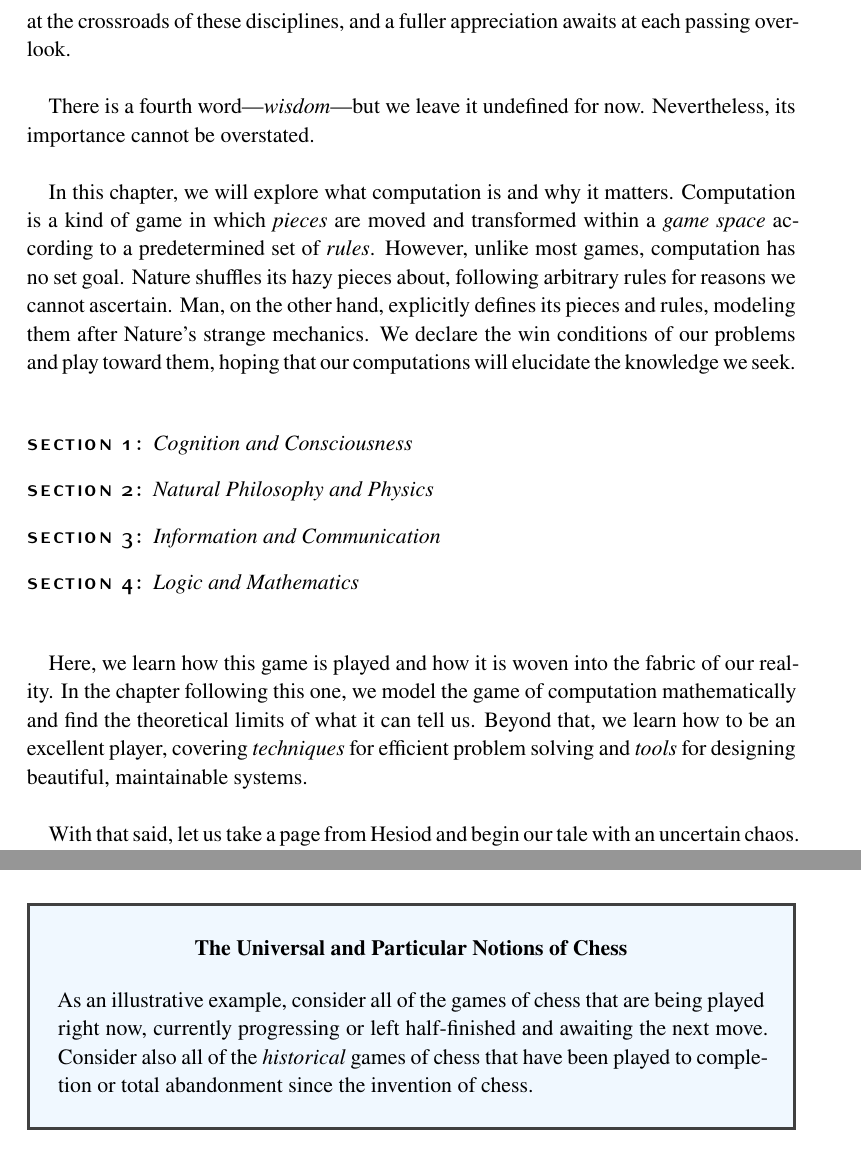
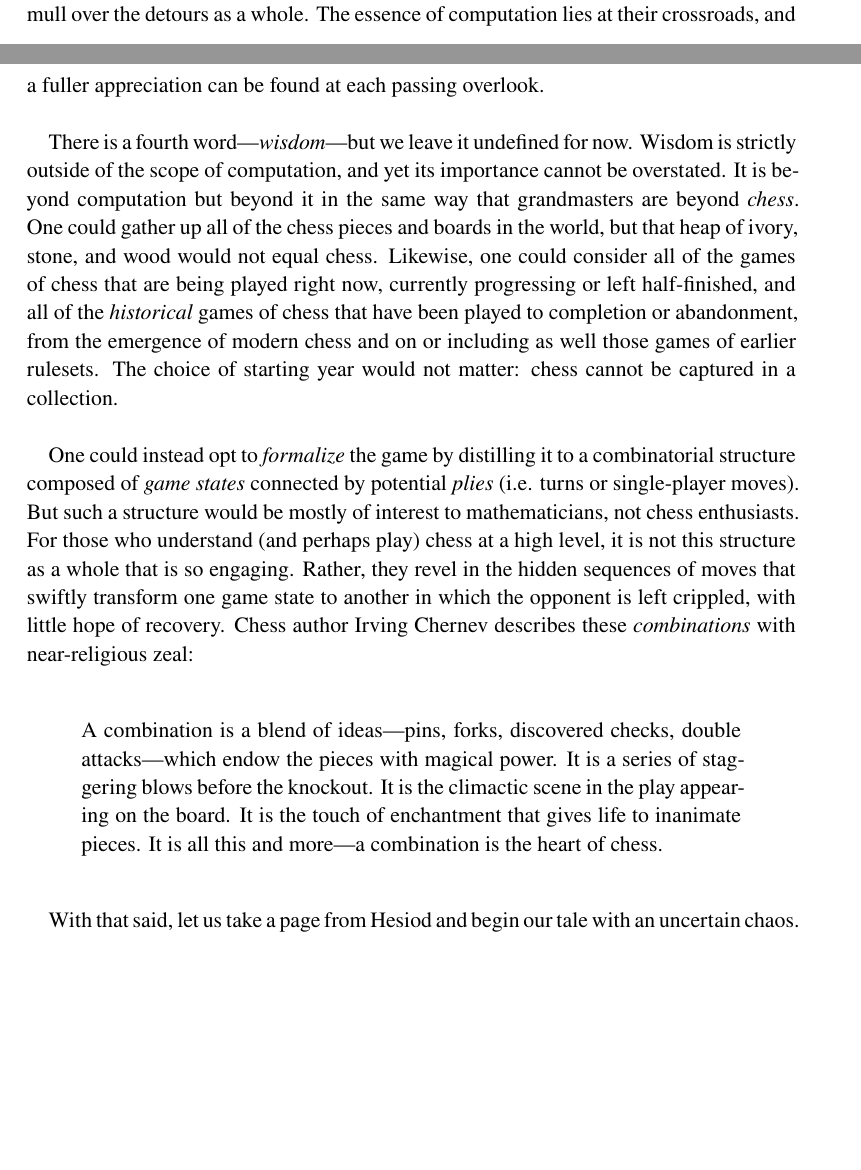
Before and after one commit to tkmonson/intuition-for-computation, a LaTeX document (Intuition_For_Computation.tex, which reads Chapters/chapter1.tex): two parts of pages 9 and 18 of 40 before the commit and two parts of pages 8 and 9 of 39 after it, joined at a grey line, cut at the place of the change, the shorter picture padded with empty space. Compiled offline with pdfLaTeX.

Commit message:
Writing some stuff about chess

```diff
--- a/Chapters/chapter1.tex
+++ b/Chapters/chapter1.tex
@@ -43,27 +43,17 @@ In the spirit of this principle, our three words are defined softly below to act
 	\textbf{Knowledge} is an understanding of information that emerges given proper interpretation and sufficient thought. It is usually associated with Truth and may be considered a body of true beliefs. \\
 \end{displayquote}
 
-The journey toward an honest comprehension of these terms will be an arduous one, requiring an open mind and an ample store of time set aside for contemplation. And in walking the path, you may find that it meanders or veers off suddenly, that what you desire remains frustratingly out of reach or nowhere to be seen. But as the text winds its way through the domains of psychology, cognitive science, philosophy, physics, information science, linguistics, logic, and mathematics, remember to lift your eyes up from the page and to mull over the ground you have covered so far. The essence of computation is found at the crossroads of these disciplines, and a fuller appreciation awaits at each passing overlook. \\
-
-There is a fourth word---\textit{wisdom}---but we leave it undefined for now. Nevertheless, its importance cannot be overstated. \\
-
-% The wisdom can be found in the characters.
-% Game metaphor, good players
-
-%----------------------------------------
-
-In this chapter, we will explore what computation is and why it matters. Computation is a kind of game in which \textit{pieces} are moved and transformed within a \textit{game space} according to a predetermined set of \textit{rules}. However, unlike most games, computation has no set goal. Nature shuffles its hazy pieces about, following arbitrary rules for reasons we cannot ascertain. Man, on the other hand, explicitly defines its pieces and rules, modeling them after Nature's strange mechanics. We declare the win conditions of our problems and play toward them, hoping that our computations will elucidate the knowledge we seek. \\
-
-\begin{description}
-	\item[Section 1:] \textit{Cognition and Consciousness}
-	\item[Section 2:] \textit{Natural Philosophy and Physics}
-	\item[Section 3:] \textit{Information and Communication}
-	\item[Section 4:] \textit{Logic and Mathematics} \\
-\end{description}
-
-Here, we learn how this game is played and how it is woven into the fabric of our reality. In the chapter following this one, we model the game of computation mathematically and find the theoretical limits of what it can tell us. Beyond that, we learn how to be an excellent player, covering \textit{techniques} for efficient problem solving and \textit{tools} for designing beautiful, maintainable systems. \\
-
-%----------------------------------------
+The journey to a deep familiarity with these terms will be an arduous one, requiring an open mind and an ample store of time set aside for contemplation. And in walking the path, you may find that it meanders or veers off suddenly, that what you desire remains frustratingly out of reach or nowhere to be seen. But as the text winds its way in and out of the domains of psychology, cognitive science, philosophy, physics, information science, linguistics, logic, and mathematics, remember to lift your eyes up from the page and to mull over the detours as a whole. The essence of computation lies at their crossroads, and a fuller appreciation can be found at each passing overlook. \\
+
+There is a fourth word---\textit{wisdom}---but we leave it undefined for now. Wisdom is strictly outside of the scope of computation, and yet its importance cannot be overstated. It is beyond computation but beyond it in the same way that grandmasters are beyond \textit{chess}. One could gather up all of the chess pieces and boards in the world, but that heap of ivory, stone, and wood would not equal chess. Likewise, one could consider all of the games of chess that are being played right now, currently progressing or left half-finished, and all of the \textit{historical} games of chess that have been played to completion or abandonment, from the emergence of modern chess and on or including as well those games of earlier rulesets. The choice of starting year would not matter: chess cannot be captured in a collection. \\
+
+One could instead opt to \textit{formalize} the game by distilling it to a combinatorial structure composed of \textit{game states} connected by potential \textit{plies} (i.e. turns or single-player moves). But such a structure would be mostly of interest to mathematicians, not chess enthusiasts. For those who understand (and perhaps play) chess at a high level, it is not this structure as a whole that is so engaging. Rather, they revel in the hidden sequences of moves that swiftly transform one game state to another in which the opponent is left crippled, with little hope of recovery. Chess author Irving Chernev describes these \textit{combinations} with near-religious zeal: \\
+
+\begin{displayquote}
+	A combination is a blend of ideas---pins, forks, discovered checks, double attacks---which endow the pieces with magical power. It is a series of staggering blows before the knockout. It is the climactic scene in the play appearing on the board. It is the touch of enchantment that gives life to inanimate pieces. It is all this and more---a combination is the heart of chess. \\
+\end{displayquote}
+
+% Good combinations are like good computations. Efficient, elegant, powerful.
 
 With that said, let us take a page from Hesiod and begin our tale with an uncertain chaos. Let us regard reality as a baby might: confusing but ultimately intelligible through \textit{categorization}. \\
 
@@ -433,21 +454,6 @@ The \textbf{type-token distinction} \\
 
 % A natural kind is a collection of tokens that have something in common.
 % Extensional and intentional definitions of class.
-
-\begin{tcolorbox}[breakable, enhanced, colback=textbook-blue, sharp corners]
-	\vspace{3mm}
-	\begin{center}
-		\textbf{The Universal and Particular Notions of Chess}
-	\end{center}
-	% Chess example, physical boards and pieces, game states, the abstract idea of chess. "When was chess invented?". An instance of a chess game vs. all actual chess games vs. all possible chess games vs. the class of chess.
-
-	% Has the abstract idea of chess existed for eternity? Or was it invented? If there is no sentient life, are there spheres?
-	% Are mathematical objects mind-dependent? Could a different kind of sentient mind recieve the same sensory data and interpret it with an alien sort of ontology?
-
-	As an illustrative example, consider all of the games of chess that are being played right now, currently progressing or left half-finished and awaiting the next move. Consider also all of the \textit{historical} games of chess that have been played to completion or total abandonment since the invention of chess.
-	\vspace{3mm}
-\end{tcolorbox}
-\vspace{2\baselineskip}
 
 \subsubsection{Relations}
 
```
Also changed, not shown: Chapters/chapter0.tex (+1 -0 lines), Chapters/chapter7.tex (+52 -29 lines), Intuition_For_Computation.pdf, Chapters/chapter1.tex (101 more changed lines), 5 other files. Lines whose indentation alone changed are shown as unchanged.
